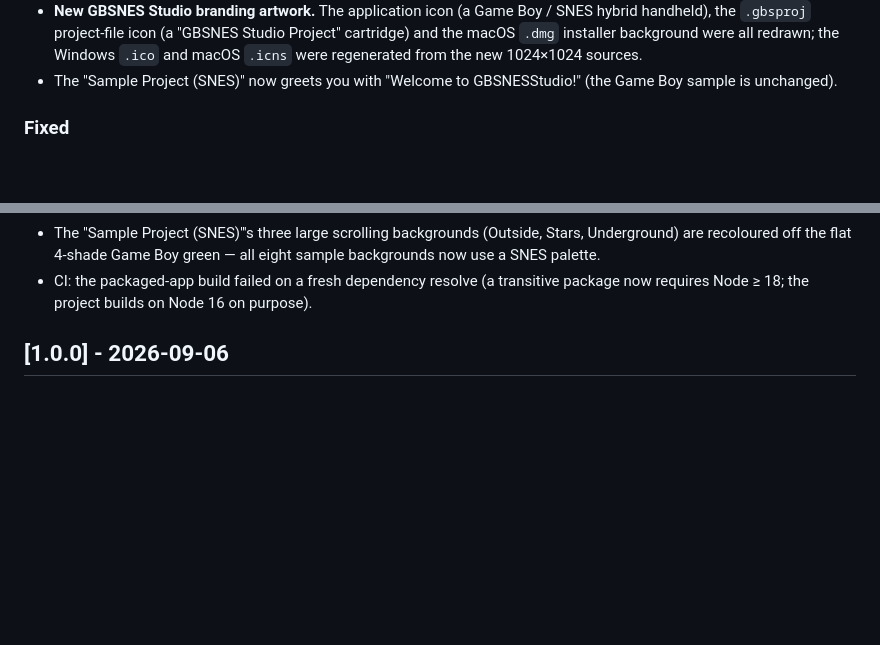
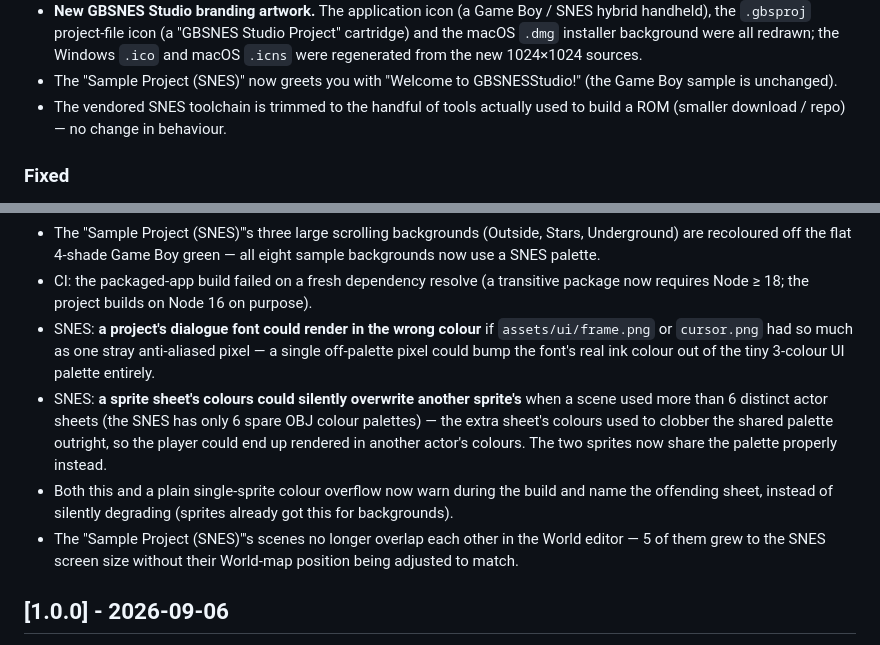
Before and after one commit to alekmaul/gbsnes-studio, a Markdown page: CHANGELOG.md, 2 parts joined by grey strips. Rendered like a GitHub page; blank space fills up the shorter version.

```diff
--- a/CHANGELOG.md
+++ b/CHANGELOG.md
@@ -43,6 +43,8 @@ downloadable binaries.
   were regenerated from the new 1024×1024 sources.
 - The "Sample Project (SNES)" now greets you with "Welcome to GBSNESStudio!" (the Game Boy
   sample is unchanged).
+- The vendored SNES toolchain is trimmed to the handful of tools actually used to build a ROM
+  (smaller download / repo) — no change in behaviour.
 
 ### Fixed
 - SNES: **the screen sheared (horizontal glitch lines near the bottom) while the camera was
@@ -63,6 +65,17 @@ downloadable binaries.
   SNES palette.
 - CI: the packaged-app build failed on a fresh dependency resolve (a transitive package now
   requires Node ≥ 18; the project builds on Node 16 on purpose).
+- SNES: **a project's dialogue font could render in the wrong colour** if `assets/ui/frame.png`
+  or `cursor.png` had so much as one stray anti-aliased pixel — a single off-palette pixel could
+  bump the font's real ink colour out of the tiny 3-colour UI palette entirely.
+- SNES: **a sprite sheet's colours could silently overwrite another sprite's** when a scene used
+  more than 6 distinct actor sheets (the SNES has only 6 spare OBJ colour palettes) — the extra
+  sheet's colours used to clobber the shared palette outright, so the player could end up
+  rendered in another actor's colours. The two sprites now share the palette properly instead.
+- Both this and a plain single-sprite colour overflow now warn during the build and name the
+  offending sheet, instead of silently degrading (sprites already got this for backgrounds).
+- The "Sample Project (SNES)"'s scenes no longer overlap each other in the World editor — 5 of
+  them grew to the SNES screen size without their World-map position being adjusted to match.
 
 ## [1.0.0] - 2026-09-06
 
```
Also changed, not shown: CLAUDE.md (+9 -3 lines).
